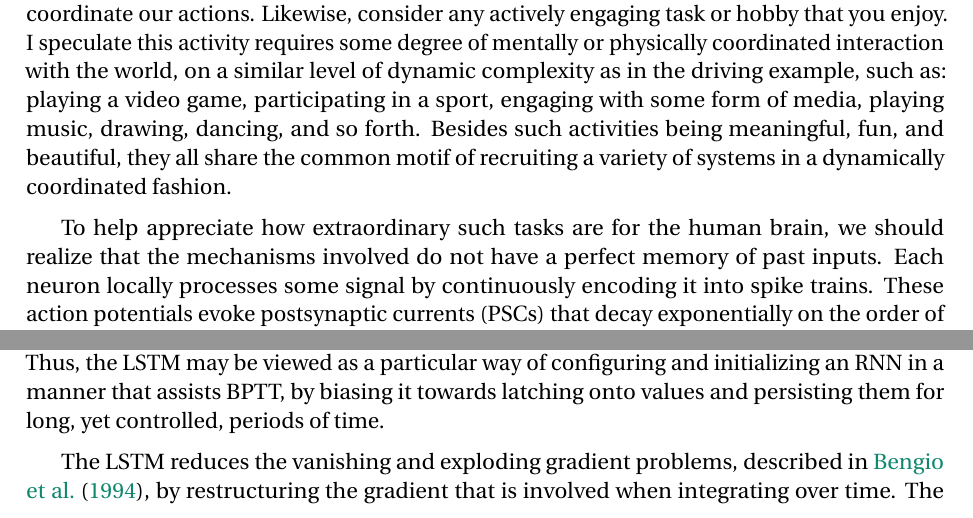
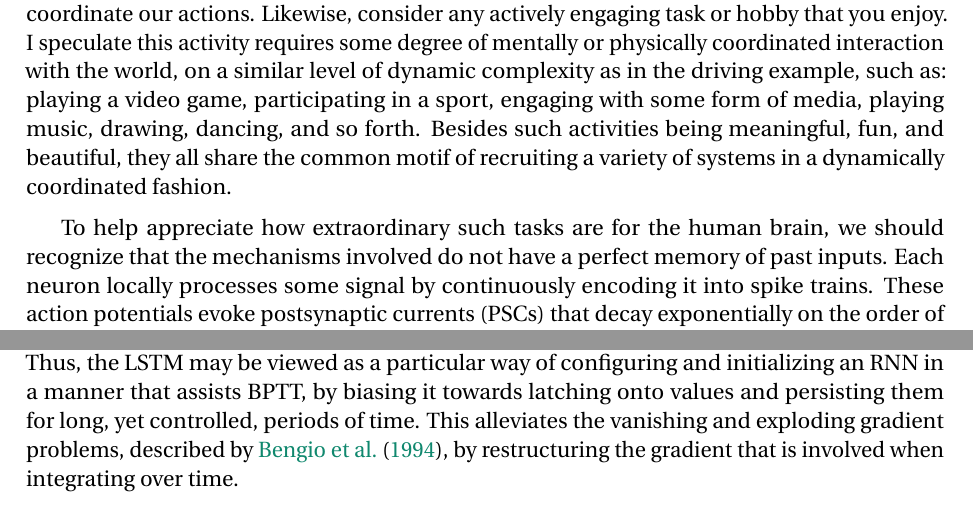
Before and after one commit to arvoelke/phd, a LaTeX thesis (paper/phd.tex, which reads paper/phd-background.tex, paper/phd-introduction.tex): two parts of pages 21 and 28 of 225, joined at a grey line, cut so that both start at the same text. Compiled offline with pdfLaTeX; a missing bibliography style is replaced by a similar one.

Commit message:
Two minor touchups

```diff
--- a/paper/phd-background.tex
+++ b/paper/phd-background.tex
@@ -118,8 +118,8 @@ Rather than a static nonlinearity, the basic computational element is an LSTM ``
 Multiplicative gating controls whether the input should be integrated, whether the memory is to decay with some leakage, and whether to output the contents of the memory~\citep{gers1999learning}.
 Importantly, all of these mechanisms are differentiable, and so BPTT can be applied to automatically learn all of the gating parameters.
 Thus, the LSTM may be viewed as a particular way of configuring and initializing an RNN in a manner that assists BPTT, by biasing it towards latching onto values and persisting them for long, yet controlled, periods of time.
+This alleviates the vanishing and exploding gradient problems, described by \citet{bengio1994learning}, by restructuring the gradient that is involved when integrating over time.
 
-The LSTM reduces the vanishing and exploding gradient problems, described in \citet{bengio1994learning}, by restructuring the gradient that is involved when integrating over time.
 The standard practice is to create layers of LSTM cells, and then stack several of these layers on top of one another, using weight matrices to fully connect each layer to the next~\citep{graves2013speech}.
 This enhances the temporal complexity of the network's dynamics through a composition of time-scales, analogous to the manner in which deep feed-forward networks provide richer internal representations via composition of spatial scales.
 Recently, this has found success in sequence learning, machine translation, and speech~\citep{graves2013speech, sutskever2014sequence, cho2014learning, bahdanau2014neural}, leading to a widespread adoption of LSTM networks as the RNN of choice~\citep{lecun2015deep}.
--- a/paper/phd-introduction.tex
+++ b/paper/phd-introduction.tex
@@ -99,7 +99,7 @@ Besides such activities being meaningful, fun, and beautiful, they all share the
 % Abstractly, we would like to conceptualize this as a compression hierarchy and decompression hierarchy whose two outside ends are coupled in time. Inside is ones own personal representation of the activity (see Fig. ???). At the core, the system strives to create the stable representation of an `illusion' that all of this takes place at once.
 % If one is having fun, then this internal representation will try its best to encompass both ends.
 
-To help appreciate how extraordinary such tasks are for the human brain, we should realize that the mechanisms involved do not have a perfect memory of past inputs.
+To help appreciate how extraordinary such tasks are for the human brain, we should recognize that the mechanisms involved do not have a perfect memory of past inputs.
 Each neuron locally processes some signal by continuously encoding it into spike trains.
 These action potentials evoke postsynaptic currents~(PSCs) that decay exponentially on the order of milliseconds.
 Memories emerge from these dynamics, as changes to activation patterns and synaptic weights reflect the histories of representations along a myriad of time-scales.
```
